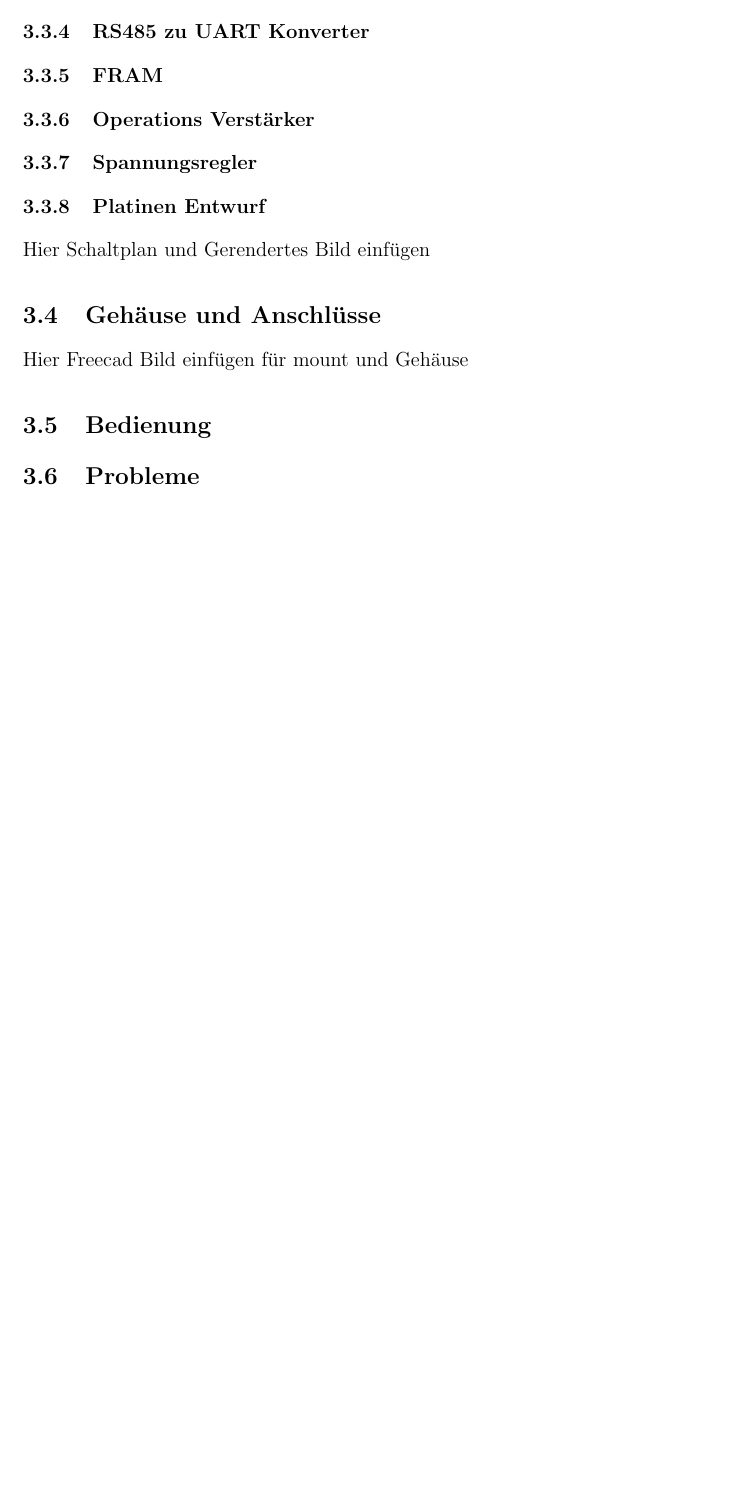
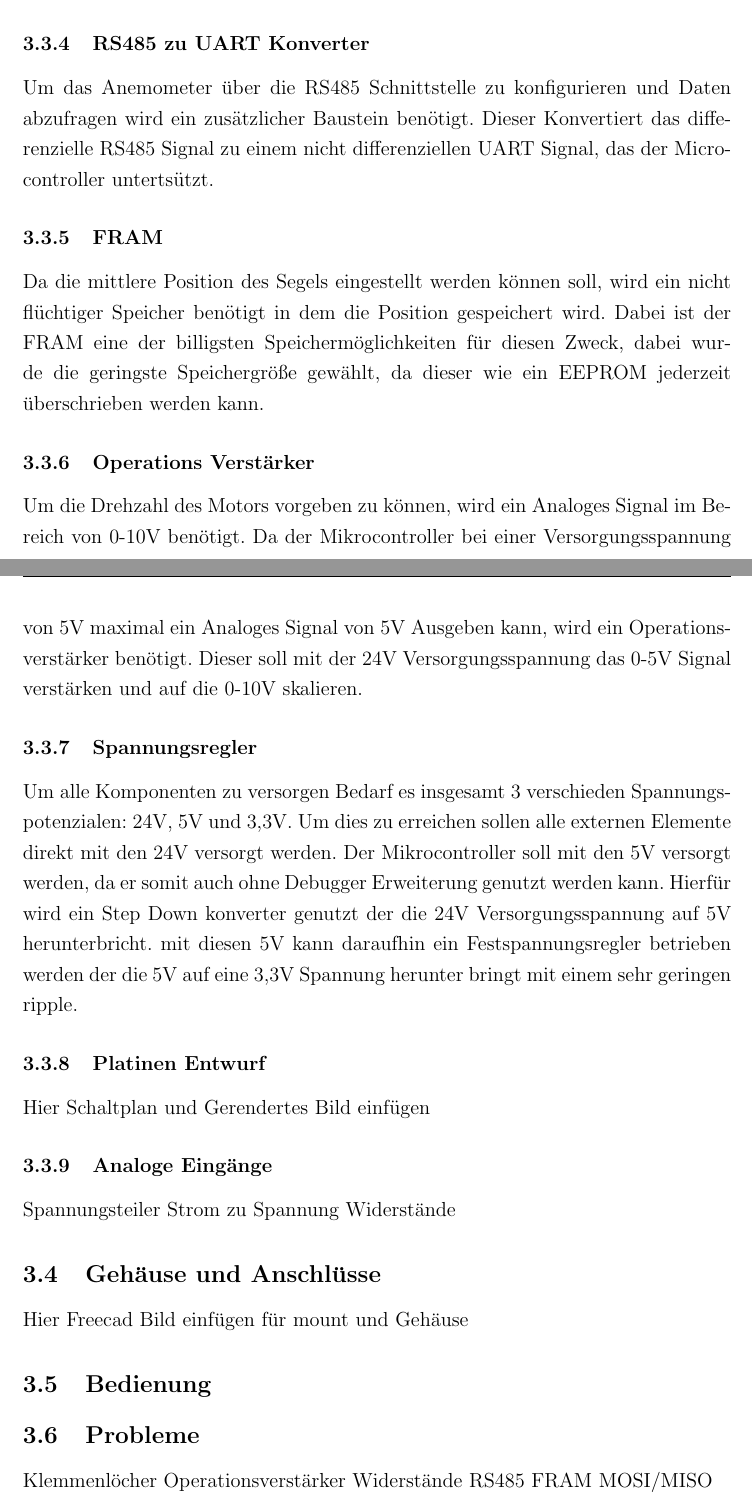
Before and after one commit to derfinke/Sailwind_Projekt, a LaTeX document (Dokumentation/main.tex, which reads Dokumentation/chapter/konzeption.tex): part of page 18 of 19 before the commit and two parts of pages 18 and 19 of 21 after it, the two joined at a grey line, cut so that both start at the same text, the shorter picture padded with empty space. Compiled offline with pdfLaTeX.

Commit message:
added text to topics

```diff
--- a/Dokumentation/chapter/konzeption.tex
+++ b/Dokumentation/chapter/konzeption.tex
@@ -113,10 +114,22 @@ Durch die große Anzahl an benötigten Inputs und Outputs und den relativ große
 \subsubsection{RS485 zu UART Konverter}
+Um das Anemometer über die RS485 Schnittstelle zu konfigurieren und Daten abzufragen wird ein zusätzlicher Baustein benötigt. Dieser Konvertiert das differenzielle RS485 Signal zu einem nicht differenziellen UART Signal, das der Microcontroller untertsützt.
 \subsubsection{FRAM}
+Da die mittlere Position des Segels eingestellt werden können soll, wird ein nicht flüchtiger Speicher benötigt in dem die Position gespeichert wird. Dabei ist der FRAM eine der billigsten Speichermöglichkeiten für diesen Zweck, dabei wurde die geringste Speichergröße gewählt, da dieser wie ein EEPROM jederzeit überschrieben werden kann.
 \subsubsection{Operations Verstärker}
+Um die Drehzahl des Motors vorgeben zu können, wird ein Analoges Signal im Bereich von 0-10V benötigt. Da der Mikrocontroller bei einer Versorgungsspannung von 5V maximal ein Analoges Signal von 5V Ausgeben kann, wird ein Operationsverstärker benötigt. Dieser soll mit der 24V Versorgungsspannung das 0-5V Signal verstärken und auf die 0-10V skalieren.
 \subsubsection{Spannungsregler}
+Um alle Komponenten zu versorgen Bedarf es insgesamt 3 verschieden Spannungspotenzialen: 24V, 5V und 3,3V. Um dies zu erreichen sollen alle externen Elemente direkt mit den 24V versorgt werden. Der Mikrocontroller soll mit den 5V versorgt werden, da er somit auch ohne Debugger Erweiterung genutzt werden kann. Hierfür wird ein Step Down konverter genutzt der die 24V Versorgungsspannung auf 5V herunterbricht. mit diesen 5V kann daraufhin ein Festspannungsregler betrieben werden der die 5V auf eine 3,3V Spannung herunter bringt mit einem sehr geringen ripple.
 \subsubsection{Platinen Entwurf}
 Hier Schaltplan und Gerendertes Bild einfügen
+\subsubsection{Analoge Eingänge}
+Spannungsteiler
+Strom zu Spannung
+Widerstände
 \subsection{Gehäuse und Anschlüsse}
 Hier Freecad Bild einfügen für mount und Gehäuse
 \subsection{Bedienung}
 \subsection{Probleme}
+Klemmenlöcher
+Operationsverstärker
+Widerstände RS485
+FRAM MOSI/MISO
```
Also changed, not shown: Dokumentation/chapter/konzeption.tex (3 more changed lines), 7 other files.
